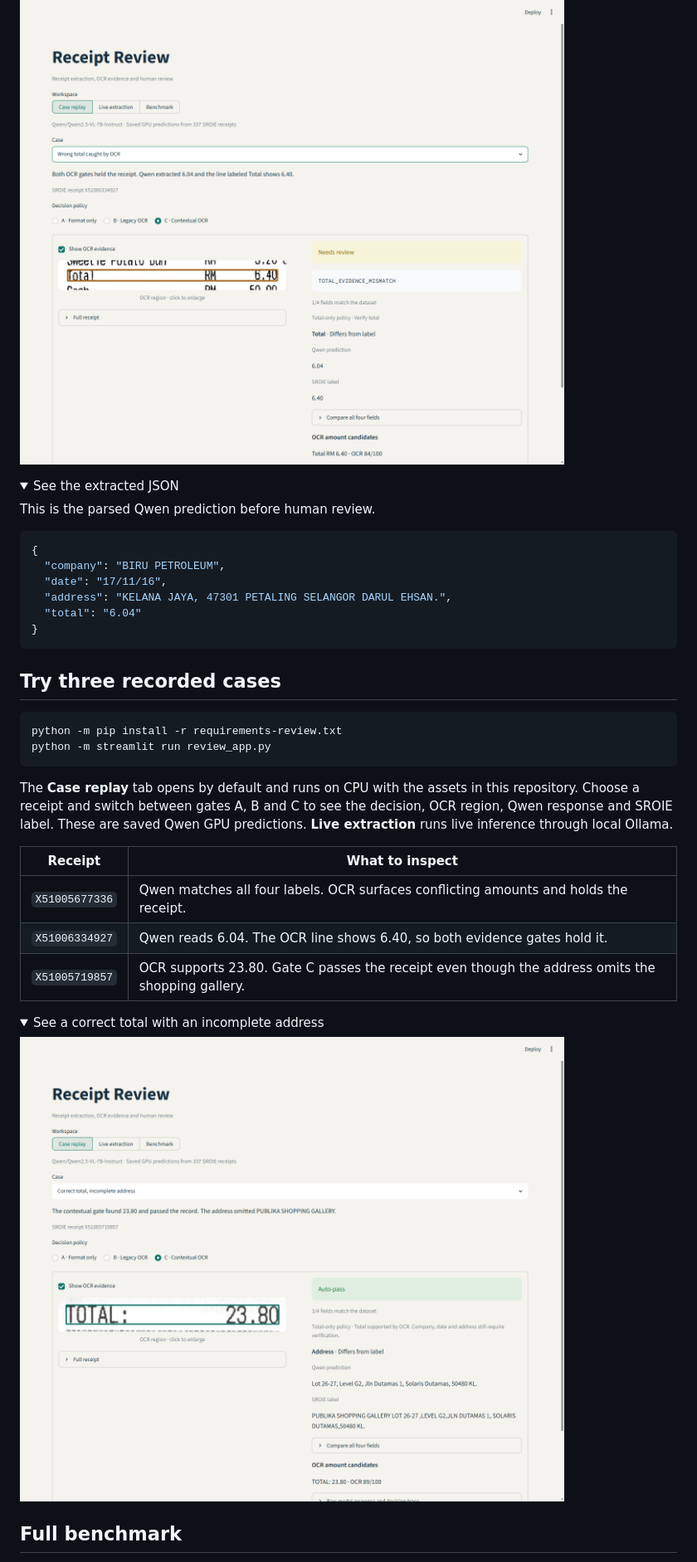
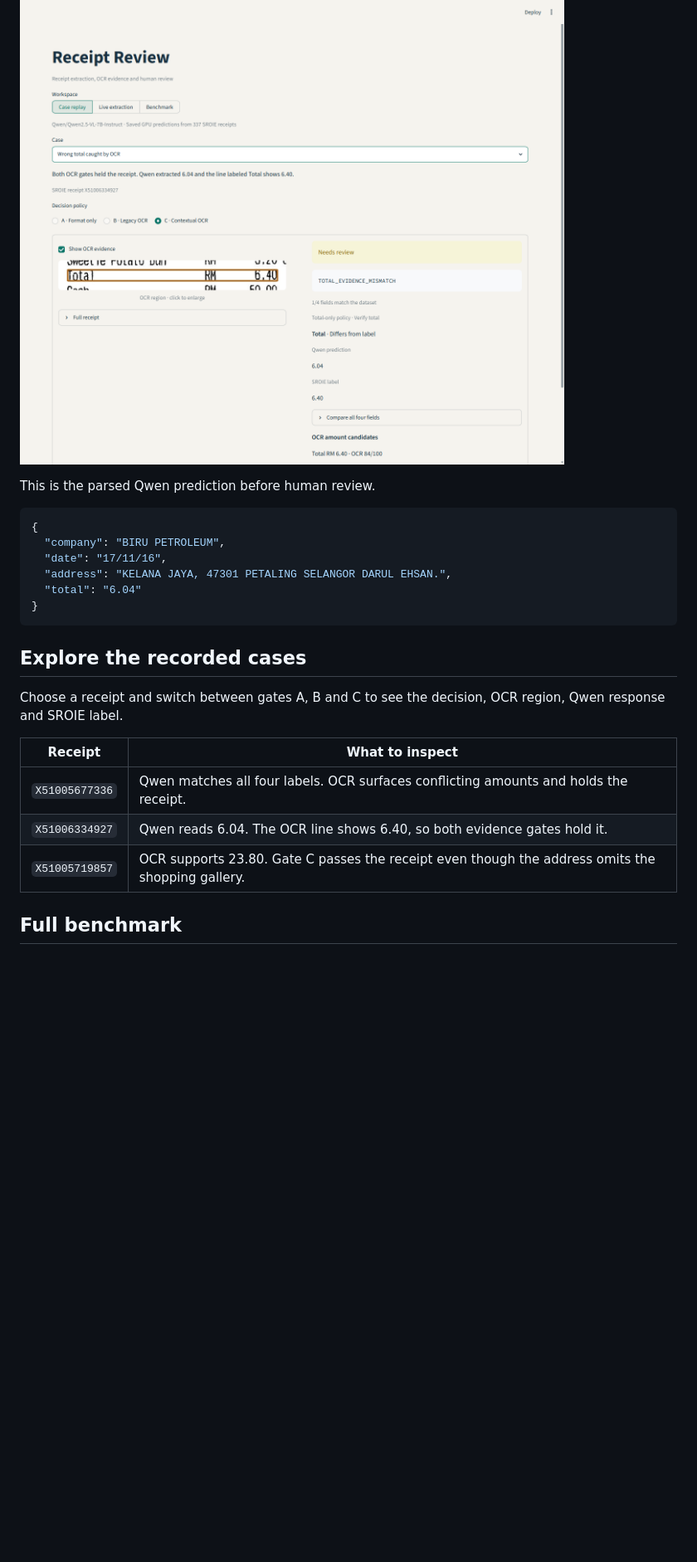
Before and after one commit to Boothill2001/qwen-receipt-review, a Markdown page: README.md, the part around one of its changes. Shown at 83% size. Drawn GitHub-style; pictures changed too: assets/case-replay.png; folded sections open; blank space fills up the shorter version.

````diff
--- a/README.md
+++ b/README.md
@@ -17,7 +41,4 @@
 ![Receipt input and extraction result. The OCR crop shows 6.40, Qwen predicts 6.04, and the decision is Needs review.](assets/wrong-total-review.png)
-
-<details>
-<summary>See the extracted JSON</summary>
 
 This is the parsed Qwen prediction before human review.
 
@@ -32,27 +53,15 @@ This is the parsed Qwen prediction before human review.
 
 </details>
 
-## Try three recorded cases
+## Explore the recorded cases
 
-```bash
-python -m pip install -r requirements-review.txt
-python -m streamlit run review_app.py
-```
-
-The **Case replay** tab opens by default and runs on CPU with the assets in this repository. Choose a receipt and switch between gates A, B and C to see the decision, OCR region, Qwen response and SROIE label. These are saved Qwen GPU predictions. **Live extraction** runs live inference through local Ollama.
+Choose a receipt and switch between gates A, B and C to see the decision, OCR region, Qwen response and SROIE label.
 
 | Receipt | What to inspect |
 | --- | --- |
 | `X51005677336` | Qwen matches all four labels. OCR surfaces conflicting amounts and holds the receipt. |
 | `X51006334927` | Qwen reads 6.04. The OCR line shows 6.40, so both evidence gates hold it. |
 | `X51005719857` | OCR supports 23.80. Gate C passes the receipt even though the address omits the shopping gallery. |
-
-<details>
-<summary>See a correct total with an incomplete address</summary>
-
-![OCR supports the 23.80 total while the address differs from the label. The contextual gate passes the receipt.](assets/case-replay.png)
-
-</details>
 
 ## Full benchmark
 
````
Also changed, not shown: other parts of README.md (+26 -2 lines), assets/monitoring-incident.png (added), 3 other files.
